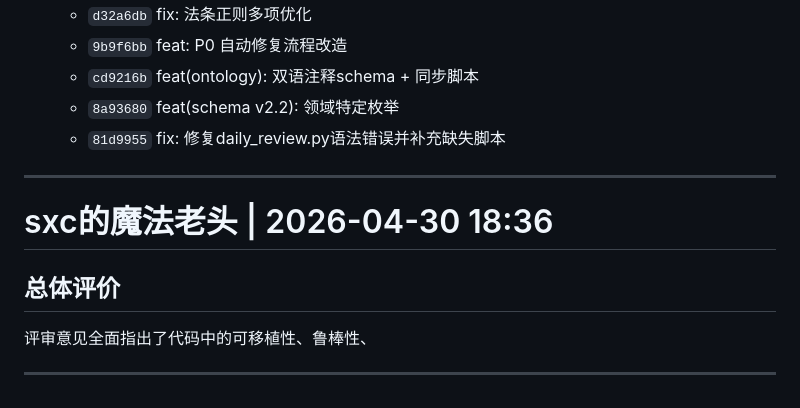
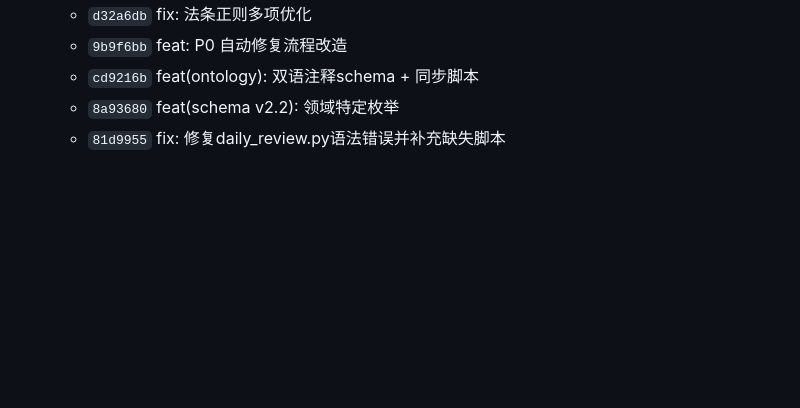
Before and after one commit to SASquarisss/remote-test, a Markdown page: opinion/opinion_from_大剑/2026-04-29.md, the part around the change. Rendered like a GitHub page; blank space fills up the shorter version.

Commit message:
revert: restore 2026-04-29.md for re-analysis with increased max_tokens

```diff
--- a/opinion/opinion_from_大剑/2026-04-29.md
+++ b/opinion/opinion_from_大剑/2026-04-29.md
@@ -169,13 +169,3 @@ def analyze_with_llm(blocks) -> str:
   - `cd9216b` feat(ontology): 双语注释schema + 同步脚本
   - `8a93680` feat(schema v2.2): 领域特定枚举
   - `81d9955` fix: 修复daily_review.py语法错误并补充缺失脚本
-
-
----
-
-# sxc的魔法老头 | 2026-04-30 18:36
-
-## 总体评价
-评审意见全面指出了代码中的可移植性、鲁棒性、
-
----
```
